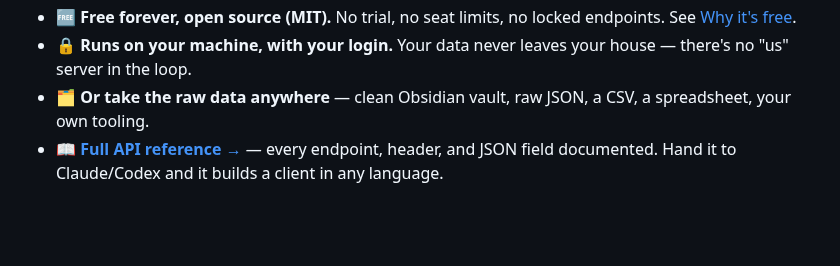
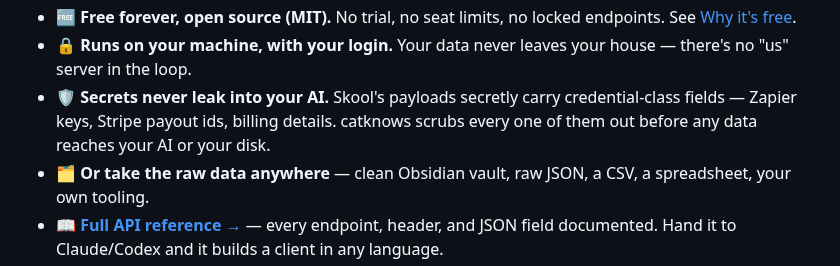
Before and after one commit to nklsschroeer707/catknows, a Markdown page: README.md, the part around the change. GitHub-like rendering; blank space fills up the shorter version.

Commit message:
docs(readme): call out automatic secret-scrubbing as a trust feature
Skool payloads carry credential-class fields (Zapier keys, Stripe payout ids,
billing details); catknows strips them before data reaches the AI or disk.
Worth stating on the public README next to the runs-locally guarantee.

Co-Authored-By: Claude Opus 4.8 <noreply@anthropic.com>

```diff
--- a/README.md
+++ b/README.md
@@ -57,6 +57,7 @@ the people who use it, not a pricing page.
 - 🤖 **21 ready-made agent jobs.** [`workspaces/`](workspaces/START-HERE.md) — every job is a folder your AI can run: member lists, digests, fan rankings, classroom research, backups, one big report. Acting jobs (posting, DMs, issues) never fire without your explicit approval.
 - 🆓 **Free forever, open source (MIT).** No trial, no seat limits, no locked endpoints. See [Why it's free](#why-its-free).
 - 🔒 **Runs on your machine, with your login.** Your data never leaves your house — there's no "us" server in the loop.
+- 🛡️ **Secrets never leak into your AI.** Skool's payloads secretly carry credential-class fields — Zapier keys, Stripe payout ids, billing details. catknows scrubs every one of them out before any data reaches your AI or your disk.
 - 🗂️ **Or take the raw data anywhere** — clean Obsidian vault, raw JSON, a CSV, a spreadsheet, your own tooling.
 - 📖 **[Full API reference →](docs/API.md)** — every endpoint, header, and JSON field documented. Hand it to Claude/Codex and it builds a client in any language.
 - 📜 **[Changelog →](CHANGELOG.md)** — what shipped, in plain words.
```
